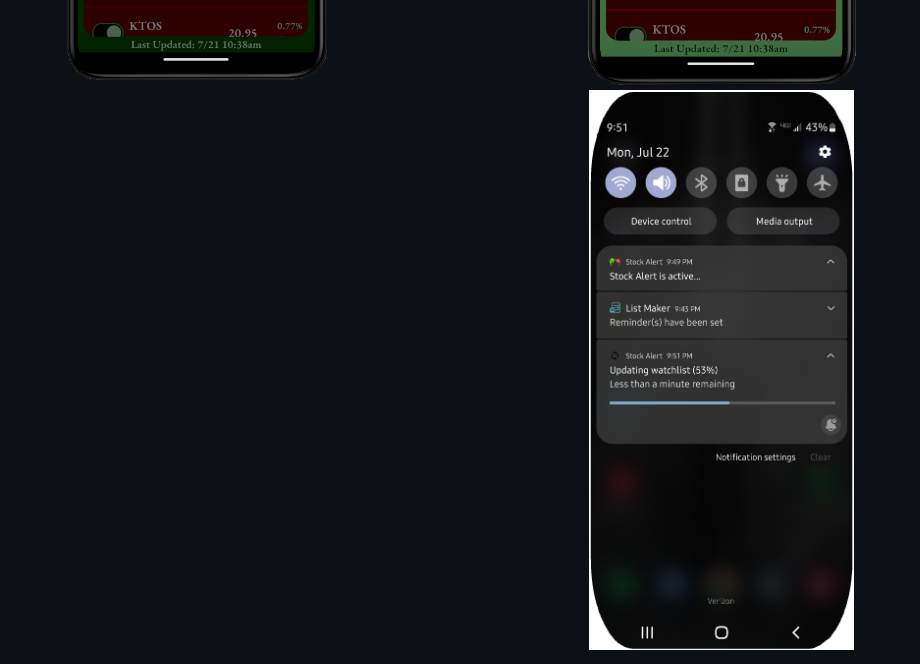
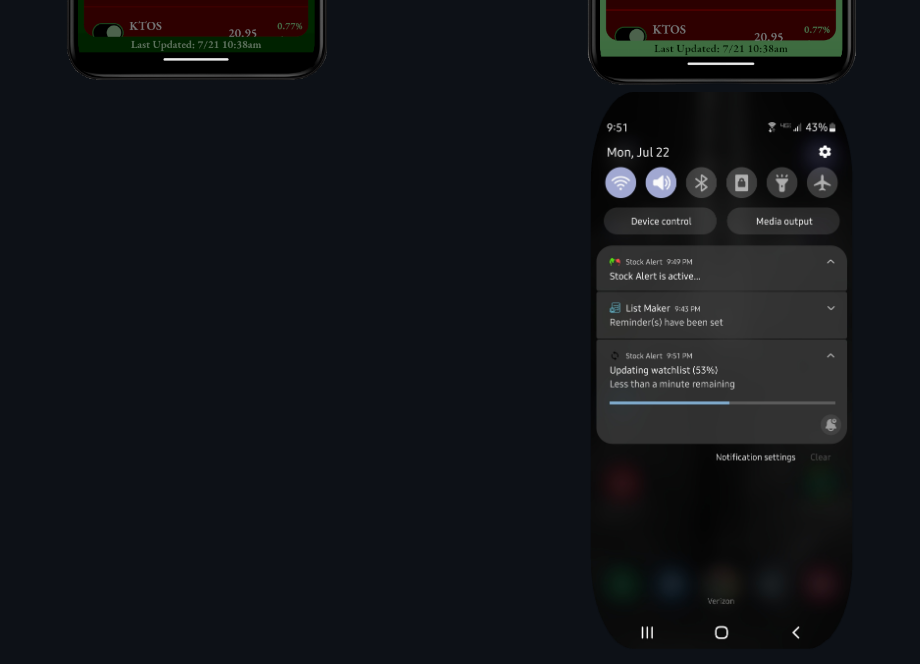
Before and after one commit to JoshMJohnson/Stock_Alert, a Markdown page: README.md, the part around the change. GitHub-like rendering; pictures changed too: project_screenshots/updating_watchlist_notification.jpg (deleted), project_screenshots/updating_watchlist_notification.png (added).

Commit message:
updated readme screenshots

```diff
--- a/README.md
+++ b/README.md
@@ -29,6 +29,6 @@ Developed using the Flutter framework which uses the Dart programming language.<
 <br>
 
 <img src="/project_screenshots/bear_bull_notifications.png" alt="Bear/Bull notifications" width="40%" height="500" align="left">
-<img src="/project_screenshots/updating_watchlist_notification.jpg" alt="Updating watchlist" width="40%" height="500" align="right">
+<img src="/project_screenshots/updating_watchlist_notification.png" alt="Updating watchlist" width="40%" height="500" align="right">
 
 </div>
```
